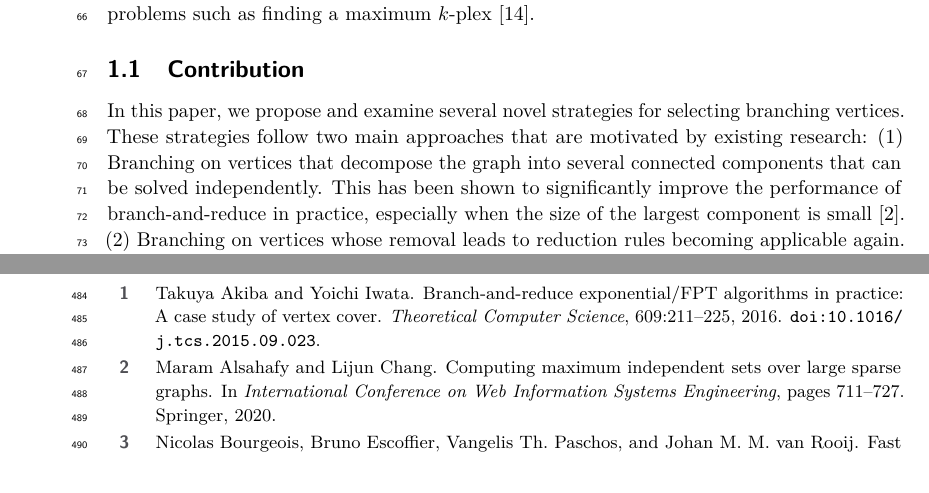
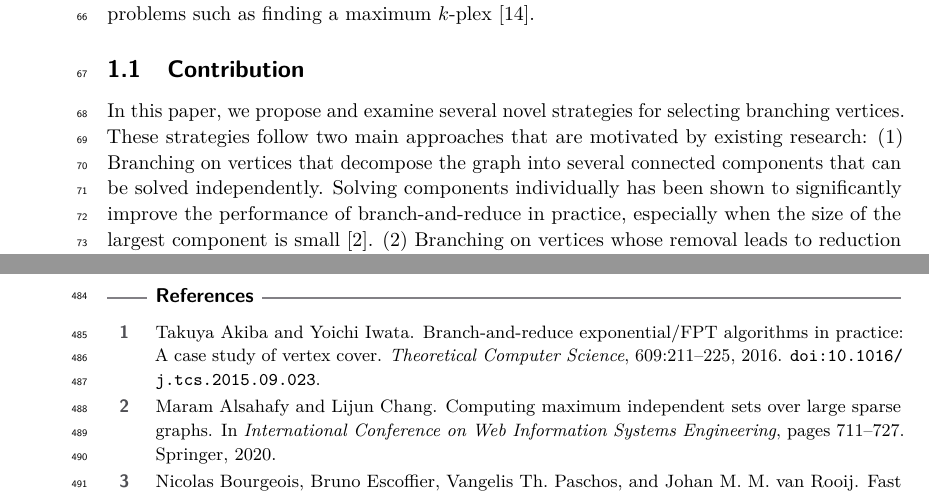
Before and after one commit to Hespian/CutBranching, a LaTeX paper (SEA_Paper/sea_branching.tex): two parts of pages 2 and 16 of 22, joined at a grey line, cut so that both start at the same text. Compiled offline with pdfLaTeX.

Commit message:
Clarify sentence

```diff
--- a/SEA_Paper/sea_branching.tex
+++ b/SEA_Paper/sea_branching.tex
@@ -182,7 +182,7 @@ strategies for other problems such as finding a maximum $k$-plex~\cite{gao2018ex
 \subsection{Contribution}
 In this paper, we propose and examine several novel strategies for selecting branching vertices.
 These strategies follow two main approaches that are motivated by existing research: (1) Branching on vertices that decompose the graph into several connected components that can be solved independently.
-This has been shown to significantly improve the performance of branch-and-reduce in practice, especially when the size of the largest component is small~\cite{alsahafy2020computing}.
+Solving components individually has been shown to significantly improve the performance of branch-and-reduce in practice, especially when the size of the largest component is small~\cite{alsahafy2020computing}.
 (2) Branching on vertices whose removal leads to reduction rules becoming applicable again.
 In turn, this leads to a smaller reduced graph and thus improved performance.
 For each approach we present several concrete strategies that vary in their complexity.
```
